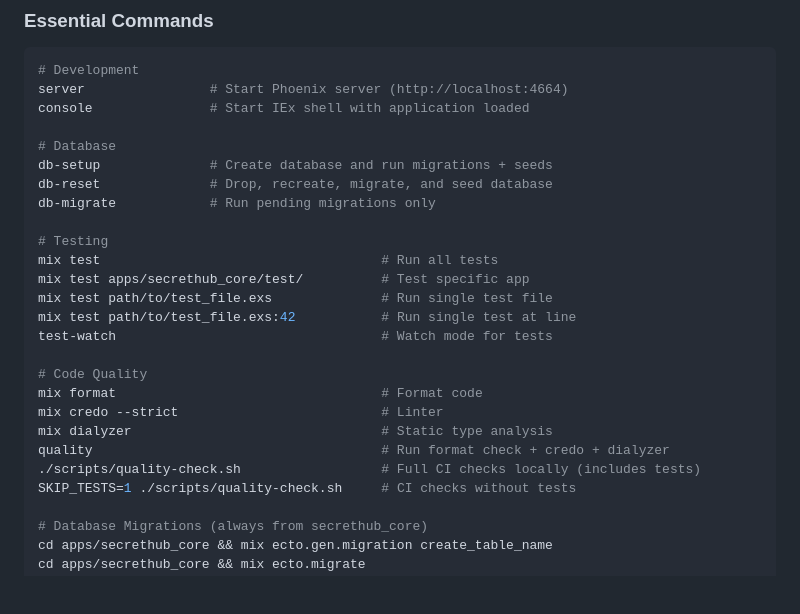
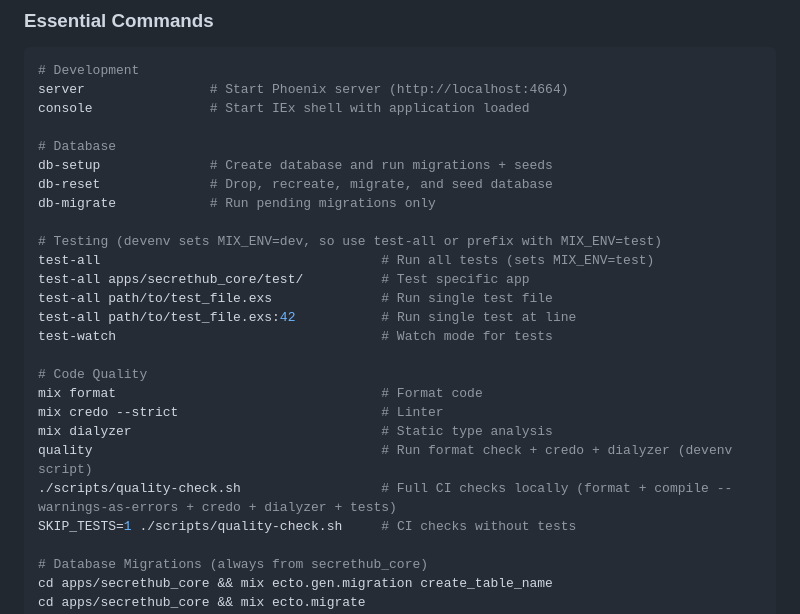
Before and after one commit to gsmlg-dev/secrethub, a Markdown page: CLAUDE.md, the part around the change. Rendered like a GitHub page; blank space fills up the shorter version.

```diff
--- a/CLAUDE.md
+++ b/CLAUDE.md
@@ -35,19 +35,19 @@ db-setup              # Create database and run migrations + seeds
 db-reset              # Drop, recreate, migrate, and seed database
 db-migrate            # Run pending migrations only
 
-# Testing
-mix test                                    # Run all tests
-mix test apps/secrethub_core/test/          # Test specific app
-mix test path/to/test_file.exs              # Run single test file
-mix test path/to/test_file.exs:42           # Run single test at line
+# Testing (devenv sets MIX_ENV=dev, so use test-all or prefix with MIX_ENV=test)
+test-all                                    # Run all tests (sets MIX_ENV=test)
+test-all apps/secrethub_core/test/          # Test specific app
+test-all path/to/test_file.exs              # Run single test file
+test-all path/to/test_file.exs:42           # Run single test at line
 test-watch                                  # Watch mode for tests
 
 # Code Quality
 mix format                                  # Format code
 mix credo --strict                          # Linter
 mix dialyzer                                # Static type analysis
-quality                                     # Run format check + credo + dialyzer
-./scripts/quality-check.sh                  # Full CI checks locally (includes tests)
+quality                                     # Run format check + credo + dialyzer (devenv script)
+./scripts/quality-check.sh                  # Full CI checks locally (format + compile --warnings-as-errors + credo + dialyzer + tests)
 SKIP_TESTS=1 ./scripts/quality-check.sh     # CI checks without tests
 
 # Database Migrations (always from secrethub_core)
```
Also changed, not shown: 1 other file.
